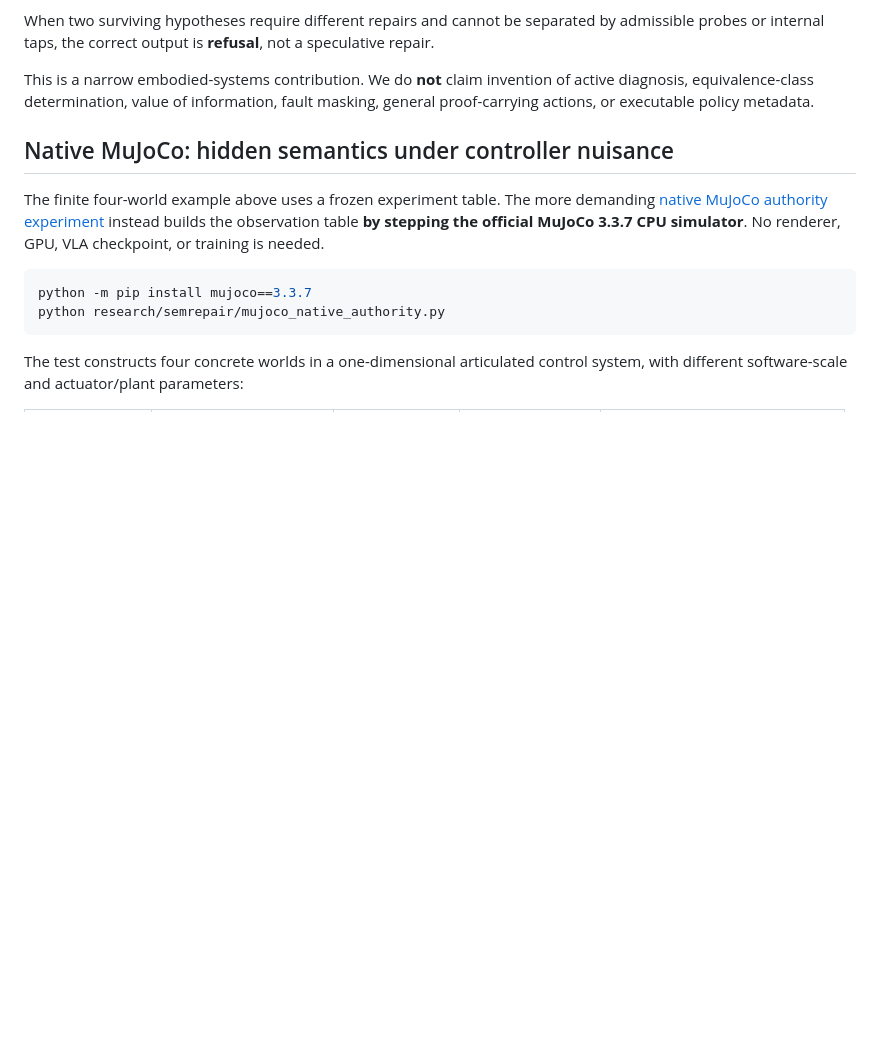
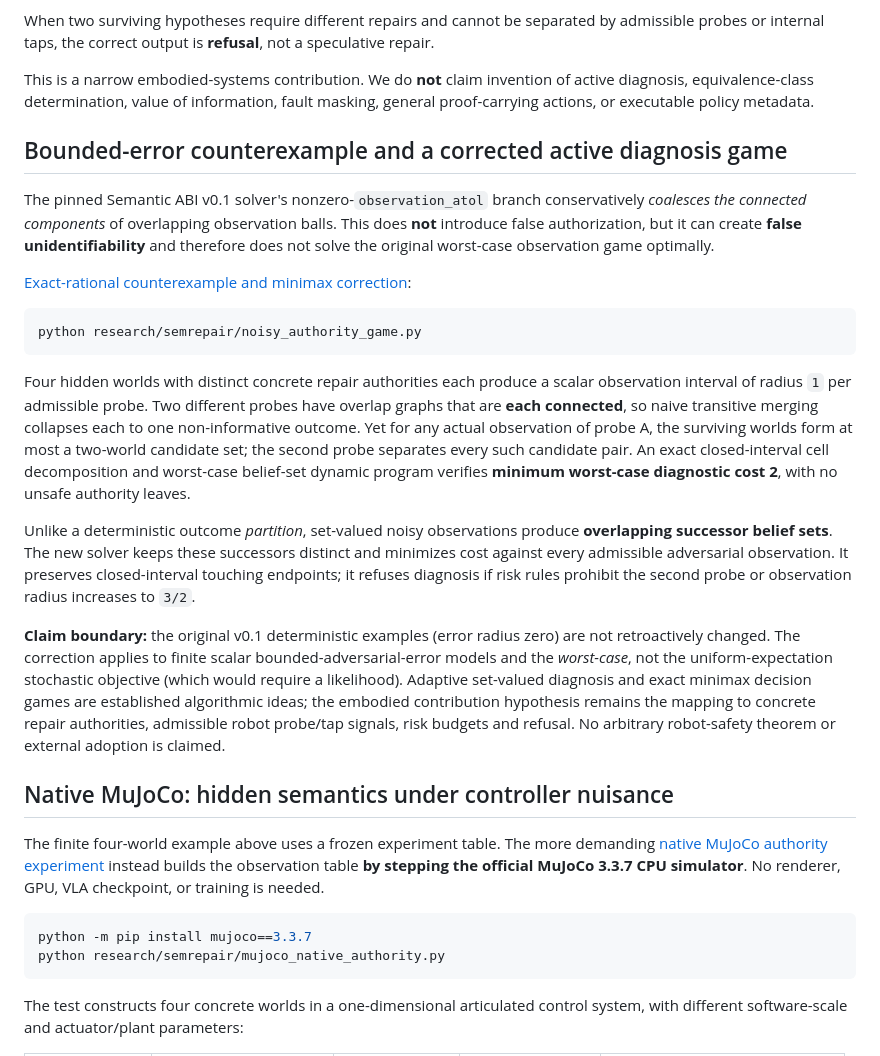
Before and after one commit to lindicaphxag-tech/kaggle, a Markdown page: research/semrepair/README.md, the part around the change. Drawn GitHub-style; blank space fills up the shorter version.

Commit message:
docs: disclose nonzero-noise overlap-quotient limitation and robust minimax correction

````diff
--- a/research/semrepair/README.md
+++ b/research/semrepair/README.md
@@ -101,6 +101,47 @@ Here `A` must identify **the concrete repair bundle, implementation identity, ev
 When two surviving hypotheses require different repairs and cannot be separated by admissible probes or internal taps, the correct output is **refusal**, not a speculative repair.
 
 This is a narrow embodied-systems contribution. We do **not** claim invention of active diagnosis, equivalence-class determination, value of information, fault masking, general proof-carrying actions, or executable policy metadata.
+
+## Bounded-error counterexample and a corrected active diagnosis game
+
+The pinned Semantic ABI v0.1 solver's nonzero-`observation_atol`
+branch conservatively *coalesces the connected components* of overlapping
+observation balls. This does **not** introduce false authorization, but it
+can create **false unidentifiability** and therefore does not solve the
+original worst-case observation game optimally.
+
+[Exact-rational counterexample and minimax correction](noisy_authority_game.py):
+
+```bash
+python research/semrepair/noisy_authority_game.py
+```
+
+Four hidden worlds with distinct concrete repair authorities each produce
+a scalar observation interval of radius `1` per admissible probe. Two
+different probes have overlap graphs that are **each connected**, so naive
+transitive merging collapses each to one non-informative outcome. Yet for
+any actual observation of probe A, the surviving worlds form at most a
+two-world candidate set; the second probe separates every such candidate
+pair. An exact closed-interval cell decomposition and worst-case
+belief-set dynamic program verifies **minimum worst-case diagnostic cost 2**,
+with no unsafe authority leaves.
+
+Unlike a deterministic outcome *partition*, set-valued noisy observations
+produce **overlapping successor belief sets**. The new solver keeps these
+successors distinct and minimizes cost against every admissible adversarial
+observation. It preserves closed-interval touching endpoints; it refuses
+diagnosis if risk rules prohibit the second probe or observation radius
+increases to `3/2`.
+
+**Claim boundary:** the original v0.1 deterministic examples (error radius
+zero) are not retroactively changed. The correction applies to finite
+scalar bounded-adversarial-error models and the *worst-case*, not the
+uniform-expectation stochastic objective (which would require a likelihood).
+Adaptive set-valued diagnosis and exact minimax decision games are
+established algorithmic ideas; the embodied contribution hypothesis
+remains the mapping to concrete repair authorities, admissible robot
+probe/tap signals, risk budgets and refusal. No arbitrary robot-safety
+theorem or external adoption is claimed.
 
 ## Native MuJoCo: hidden semantics under controller nuisance
 
````
